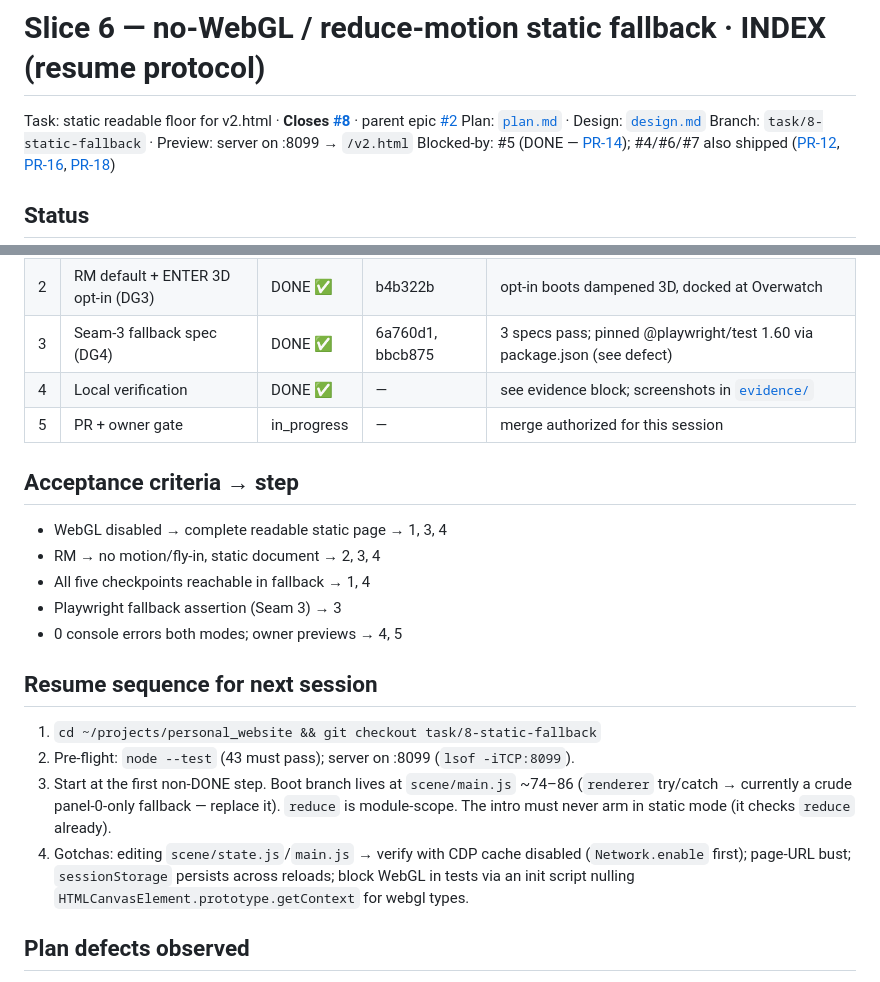
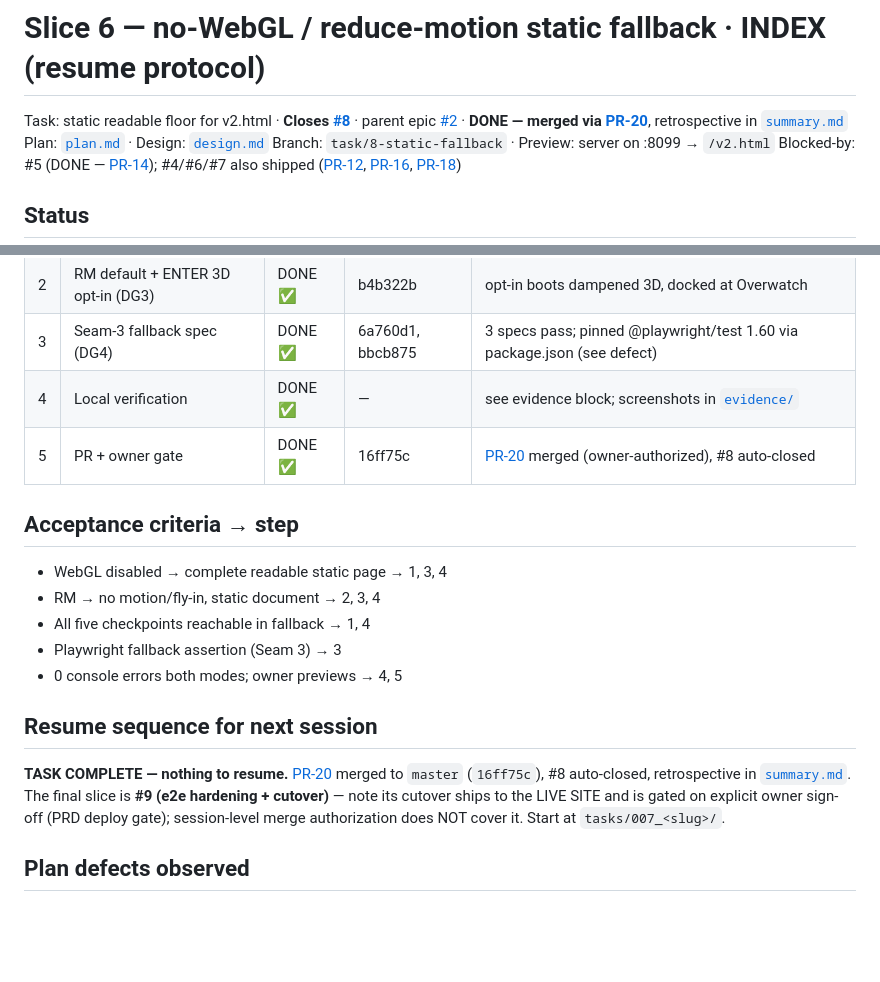
Before and after one commit to shivamsbajpai/personal_website, a Markdown page: tasks/006_static-fallback/INDEX.md, 2 parts joined by grey strips. Drawn GitHub-style; blank space fills up the shorter version.

Commit message:
docs: slice-6 retrospective (summary.md); INDEX closed out post-merge
Co-Authored-By: Claude Fable 5 <noreply@anthropic.com>

```diff
--- a/tasks/006_static-fallback/INDEX.md
+++ b/tasks/006_static-fallback/INDEX.md
@@ -1,6 +1,6 @@
 # Slice 6 — no-WebGL / reduce-motion static fallback · INDEX (resume protocol)
 
-Task: static readable floor for v2.html · **Closes [#8]** · parent epic [#2]
+Task: static readable floor for v2.html · **Closes [#8]** · parent epic [#2] · **DONE — merged via [PR-20]**, retrospective in [`summary.md`](summary.md)
 Plan: [`plan.md`](plan.md) · Design: [`design.md`](design.md)
 Branch: `task/8-static-fallback` · Preview: server on :8099 → `/v2.html`
 Blocked-by: #5 (DONE — [PR-14]); #4/#6/#7 also shipped ([PR-12], [PR-16], [PR-18])
@@ -13,7 +13,7 @@ Blocked-by: #5 (DONE — [PR-14]); #4/#6/#7 also shipped ([PR-12], [PR-16], [PR-
 | 2 | RM default + ENTER 3D opt-in (DG3) | DONE ✅ | b4b322b | opt-in boots dampened 3D, docked at Overwatch |
 | 3 | Seam-3 fallback spec (DG4) | DONE ✅ | 6a760d1, bbcb875 | 3 specs pass; pinned @playwright/test 1.60 via package.json (see defect) |
 | 4 | Local verification | DONE ✅ | — | see evidence block; screenshots in [`evidence/`](evidence/) |
-| 5 | PR + owner gate | in_progress | — | merge authorized for this session |
+| 5 | PR + owner gate | DONE ✅ | 16ff75c | [PR-20] merged (owner-authorized), #8 auto-closed |
 
 ## Acceptance criteria → step
 
@@ -25,16 +25,12 @@ Blocked-by: #5 (DONE — [PR-14]); #4/#6/#7 also shipped ([PR-12], [PR-16], [PR-
 
 ## Resume sequence for next session
 
-1. `cd ~/projects/personal_website && git checkout task/8-static-fallback`
-2. Pre-flight: `node --test` (43 must pass); server on :8099 (`lsof -iTCP:8099`).
-3. Start at the first non-DONE step. Boot branch lives at `scene/main.js`
-   ~74–86 (`renderer` try/catch → currently a crude panel-0-only fallback —
-   replace it). `reduce` is module-scope. The intro must never arm in
-   static mode (it checks `reduce` already).
-4. Gotchas: editing `scene/state.js`/`main.js` → verify with CDP cache
-   disabled (`Network.enable` first); page-URL bust; `sessionStorage`
-   persists across reloads; block WebGL in tests via an init script nulling
-   `HTMLCanvasElement.prototype.getContext` for webgl types.
+**TASK COMPLETE — nothing to resume.** [PR-20] merged to `master` (`16ff75c`),
+#8 auto-closed, retrospective in [`summary.md`](summary.md). The final slice is
+**#9 (e2e hardening + cutover)** — note its cutover ships to the LIVE SITE and
+is gated on explicit owner sign-off (PRD deploy gate); session-level merge
+authorization does NOT cover it. Start at `tasks/007_<slug>/`.
+
 
 ## Plan defects observed
 
```
Also changed, not shown: other parts of tasks/006_static-fallback/INDEX.md (+1 -0 lines), tasks/006_static-fallback/summary.md (added, +68 -0 lines).
